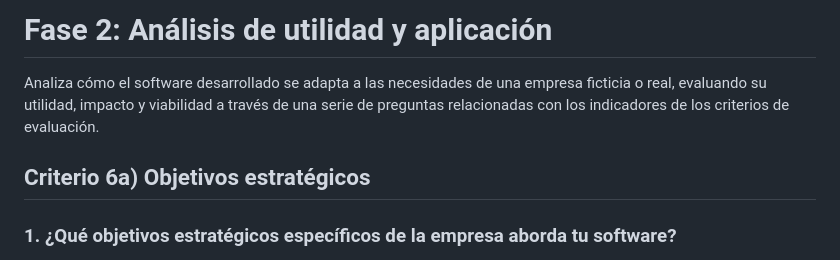
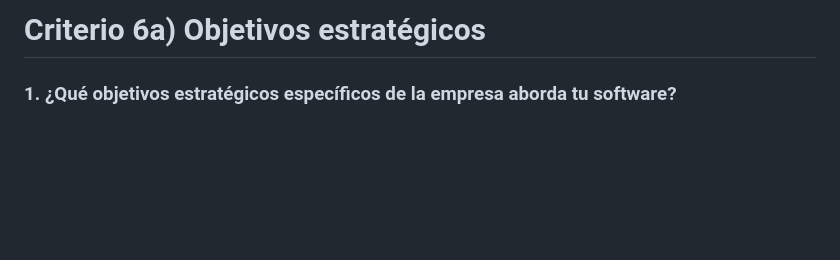
Before and after one commit to Alvaro-Escalona/DIGITALIZACION_PROYECTO_3, a Markdown page: Preguntas.md, the part around the change. Drawn GitHub-style; blank space fills up the shorter version.

Commit message:
Update Preguntas.md to reflect new criteria
Removed section on utility analysis and updated heading.

```diff
--- a/Preguntas.md
+++ b/Preguntas.md
@@ -1,8 +1,4 @@
-# Fase 2: Análisis de utilidad y aplicación
-
-Analiza cómo el software desarrollado se adapta a las necesidades de una empresa ficticia o real, evaluando su utilidad, impacto y viabilidad a través de una serie de preguntas relacionadas con los indicadores de los criterios de evaluación.
-
-## Criterio 6a) Objetivos estratégicos
+# Criterio 6a) Objetivos estratégicos
 
 ### 1. ¿Qué objetivos estratégicos específicos de la empresa aborda tu software?
 
```
